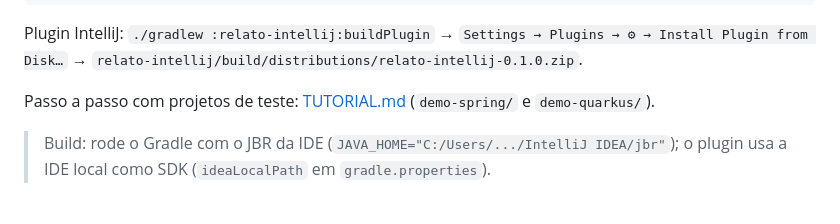
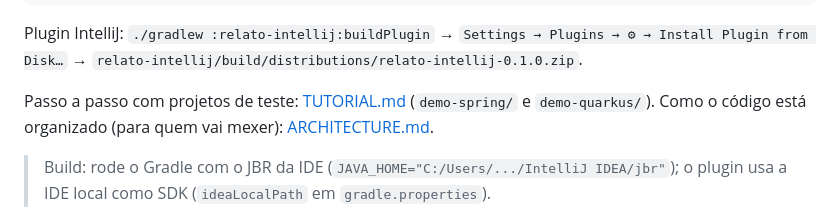
Before and after one commit to mateusvpassos/prelo, a Markdown page: README.md, the part around the change. Rendered like a GitHub page.

Commit message:
docs: guia de arquitetura (ARCHITECTURE.md)
Co-Authored-By: Claude Opus 5.5 <noreply@anthropic.com>

```diff
--- a/README.md
+++ b/README.md
@@ -45,6 +45,7 @@ Maven (usa `~/.m2` automaticamente):
 Plugin IntelliJ: `./gradlew :relato-intellij:buildPlugin` → `Settings → Plugins → ⚙ → Install Plugin from Disk…` → `relato-intellij/build/distributions/relato-intellij-0.1.0.zip`.
 
 Passo a passo com projetos de teste: [TUTORIAL.md](TUTORIAL.md) (`demo-spring/` e `demo-quarkus/`).
+Como o código está organizado (para quem vai mexer): [ARCHITECTURE.md](ARCHITECTURE.md).
 
 > Build: rode o Gradle com o JBR da IDE (`JAVA_HOME="C:/Users/.../IntelliJ IDEA/jbr"`); o plugin usa a IDE local como SDK (`ideaLocalPath` em `gradle.properties`).
 
```
Also changed, not shown: ARCHITECTURE.md (added, +282 -0 lines).
